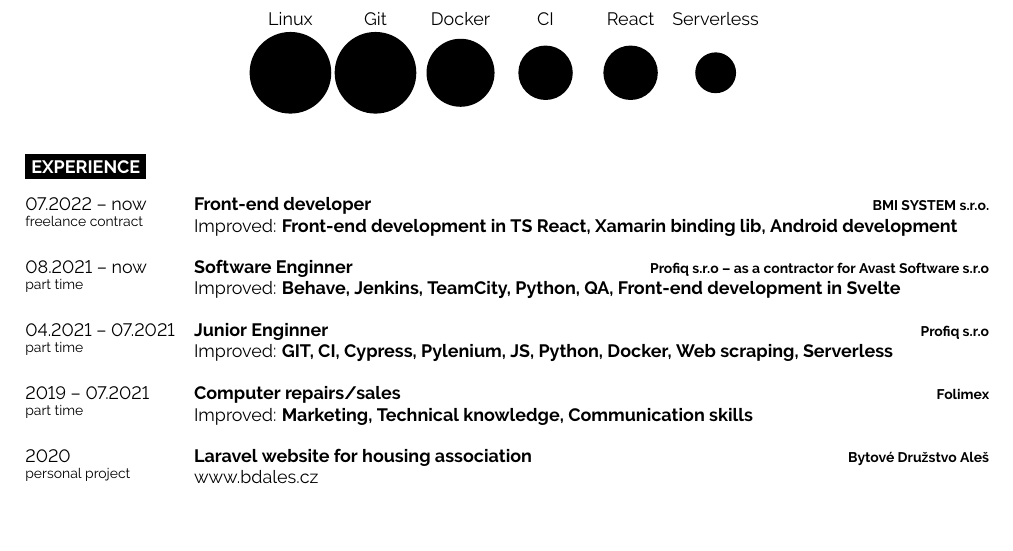
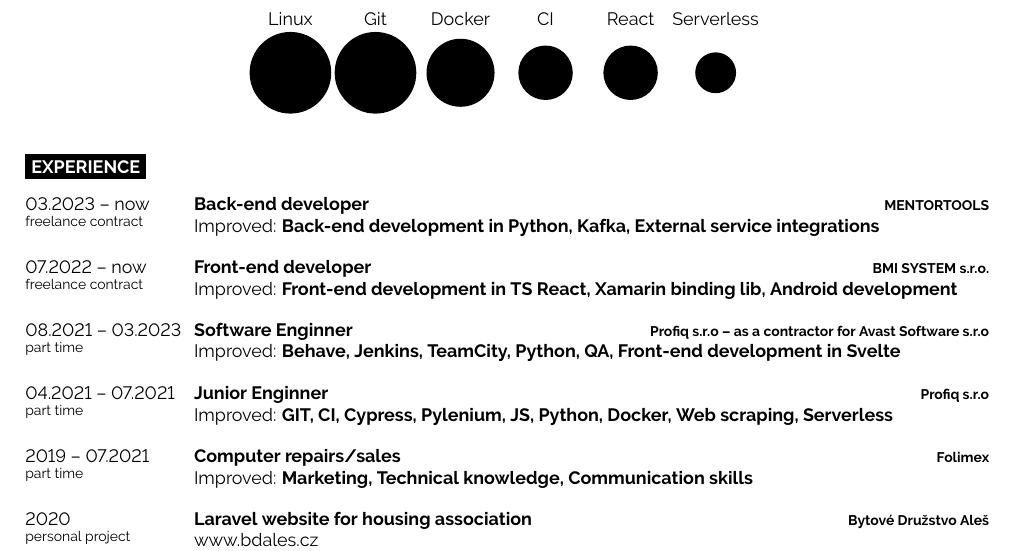
Before and after one commit to skrcka/CV, a LaTeX CV (cv.tex): part of the page, cut so that both start at the same text, the shorter picture padded with empty space. Compiled offline with pdfLaTeX.

Commit message:
added new job

```diff
--- a/cv.tex
+++ b/cv.tex
@@ -59,13 +59,18 @@
 \cvsect{Experience}
 
 \begin{entrylist}
-    \entry
+        \entry
+		{03.2023 -- now\\\footnotesize{freelance contract}}
+		{Back-end developer}
+		{\href{https://mentortools.com/}{MENTORTOOLS}}
+		{Improved: \textbf{Back-end development in Python, Kafka, External service integrations}}
+        \entry
 		{07.2022 -- now\\\footnotesize{freelance contract}}
 		{Front-end developer}
 		{\href{http://www.bmisystem.cz/}{BMI SYSTEM s.r.o.}}
 		{Improved: \textbf{Front-end development in TS React, Xamarin binding lib, Android development}}
 	\entry
-		{08.2021 -- now\\\footnotesize{part time}}
+		{08.2021 -- 03.2023\\\footnotesize{part time}}
 		{Software Enginner}
 		{\href{https://www.profiq.com/}{Profiq s.r.o} -- as a contractor for \href{https://www.avast.com/index}{Avast Software s.r.o}}
 		{Improved: \textbf{Behave, Jenkins, TeamCity, Python, QA, Front-end development in Svelte}}
```
